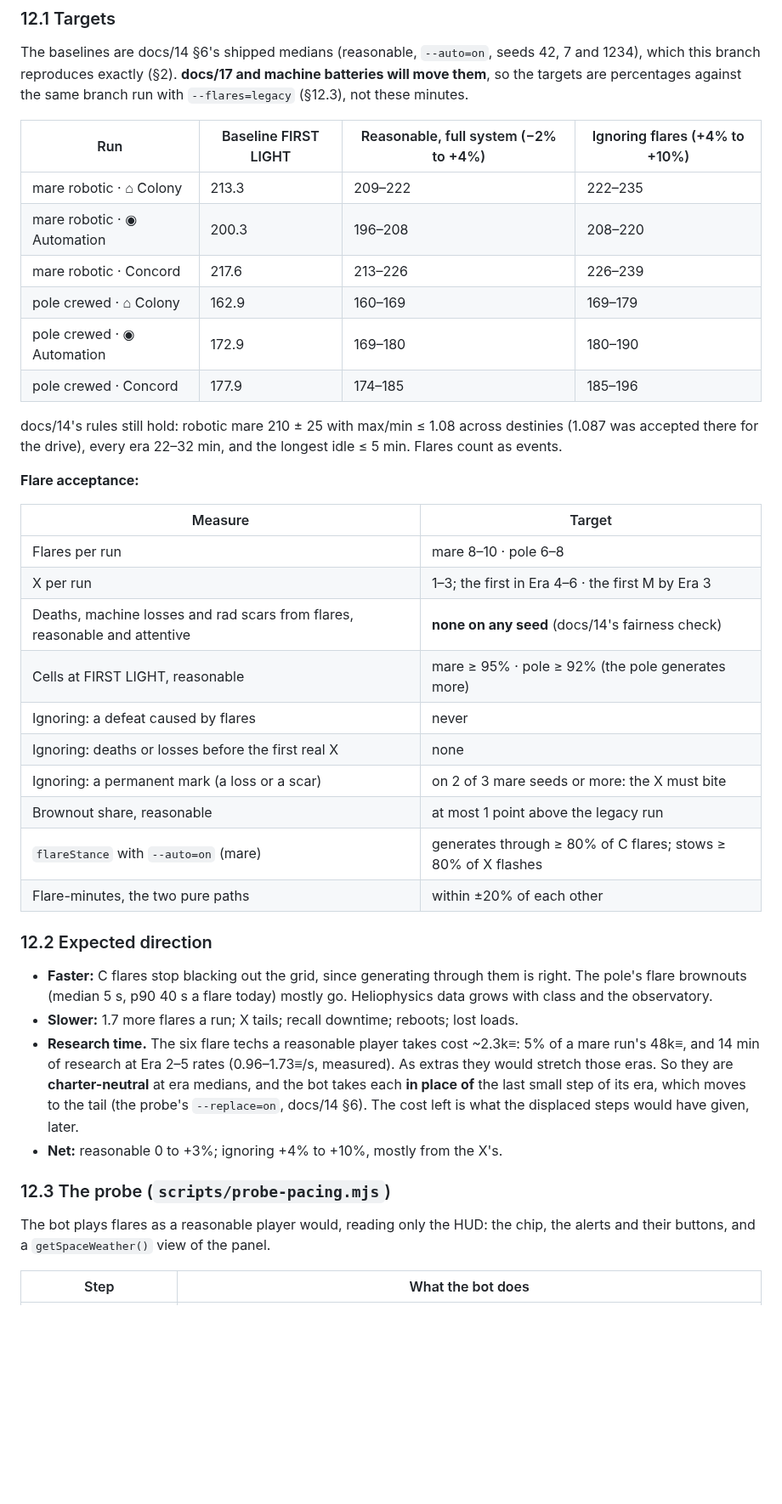
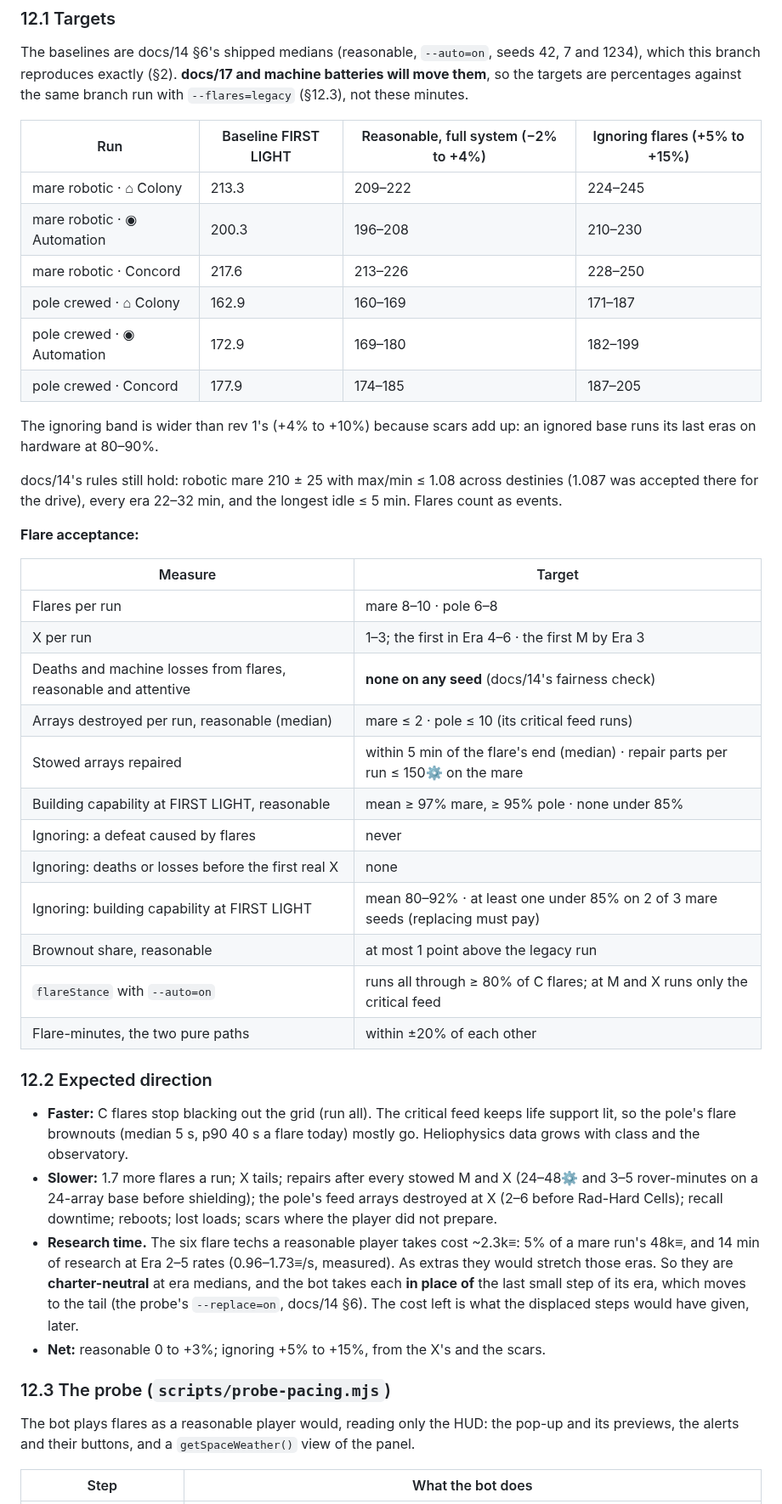
Before and after one commit to YourLifewithAI/Moonshots-Base-Builder, a Markdown page: docs/16-space-weather.md, the part around one of its changes. Shown at 85% size. Drawn GitHub-style; blank space fills up the shorter version.

```diff
--- a/docs/16-space-weather.md
+++ b/docs/16-space-weather.md
@@ -1282,14 +1284,17 @@ The baselines are docs/14 §6's shipped medians (reasonable, `--auto=on`, seeds
 move them**, so the targets are percentages against the same branch run with
 `--flares=legacy` (§12.3), not these minutes.
 
-| Run | Baseline FIRST LIGHT | Reasonable, full system (−2% to +4%) | Ignoring flares (+4% to +10%) |
+| Run | Baseline FIRST LIGHT | Reasonable, full system (−2% to +4%) | Ignoring flares (+5% to +15%) |
 |---|---|---|---|
-| mare robotic · ⌂ Colony | 213.3 | 209–222 | 222–235 |
-| mare robotic · ◉ Automation | 200.3 | 196–208 | 208–220 |
-| mare robotic · Concord | 217.6 | 213–226 | 226–239 |
-| pole crewed · ⌂ Colony | 162.9 | 160–169 | 169–179 |
-| pole crewed · ◉ Automation | 172.9 | 169–180 | 180–190 |
-| pole crewed · Concord | 177.9 | 174–185 | 185–196 |
+| mare robotic · ⌂ Colony | 213.3 | 209–222 | 224–245 |
+| mare robotic · ◉ Automation | 200.3 | 196–208 | 210–230 |
+| mare robotic · Concord | 217.6 | 213–226 | 228–250 |
+| pole crewed · ⌂ Colony | 162.9 | 160–169 | 171–187 |
+| pole crewed · ◉ Automation | 172.9 | 169–180 | 182–199 |
+| pole crewed · Concord | 177.9 | 174–185 | 187–205 |
+
+The ignoring band is wider than rev 1's (+4% to +10%) because scars add up: an ignored
+base runs its last eras on hardware at 80–90%.
 
 docs/14's rules still hold: robotic mare 210 ± 25 with max/min ≤ 1.08 across destinies
 (1.087 was accepted there for the drive), every era 22–32 min, and the longest idle
@@ -1301,33 +1306,38 @@ docs/14's rules still hold: robotic mare 210 ± 25 with max/min ≤ 1.08 across
 |---|---|
 | Flares per run | mare 8–10 · pole 6–8 |
 | X per run | 1–3; the first in Era 4–6 · the first M by Era 3 |
-| Deaths, machine losses and rad scars from flares, reasonable and attentive | **none on any seed** (docs/14's fairness check) |
-| Cells at FIRST LIGHT, reasonable | mare ≥ 95% · pole ≥ 92% (the pole generates more) |
+| Deaths and machine losses from flares, reasonable and attentive | **none on any seed** (docs/14's fairness check) |
+| Arrays destroyed per run, reasonable (median) | mare ≤ 2 · pole ≤ 10 (its critical feed runs) |
+| Stowed arrays repaired | within 5 min of the flare's end (median) · repair parts per run ≤ 150⚙ on the mare |
+| Building capability at FIRST LIGHT, reasonable | mean ≥ 97% mare, ≥ 95% pole · none under 85% |
 | Ignoring: a defeat caused by flares | never |
 | Ignoring: deaths or losses before the first real X | none |
-| Ignoring: a permanent mark (a loss or a scar) | on 2 of 3 mare seeds or more: the X must bite |
+| Ignoring: building capability at FIRST LIGHT | mean 80–92% · at least one under 85% on 2 of 3 mare seeds (replacing must pay) |
 | Brownout share, reasonable | at most 1 point above the legacy run |
-| `flareStance` with `--auto=on` (mare) | generates through ≥ 80% of C flares; stows ≥ 80% of X flashes |
+| `flareStance` with `--auto=on` | runs all through ≥ 80% of C flares; at M and X runs only the critical feed |
 | Flare-minutes, the two pure paths | within ±20% of each other |
 
 ### 12.2 Expected direction
 
-- **Faster:** C flares stop blacking out the grid, since generating through them is right.
-  The pole's flare brownouts (median 5 s, p90 40 s a flare today) mostly go.
-  Heliophysics data grows with class and the observatory.
-- **Slower:** 1.7 more flares a run; X tails; recall downtime; reboots; lost loads.
+- **Faster:** C flares stop blacking out the grid (run all). The critical feed keeps
+  life support lit, so the pole's flare brownouts (median 5 s, p90 40 s a flare today)
+  mostly go. Heliophysics data grows with class and the observatory.
+- **Slower:** 1.7 more flares a run; X tails; repairs after every stowed M and X
+  (24–48⚙ and 3–5 rover-minutes on a 24-array base before shielding); the pole's feed
+  arrays destroyed at X (2–6 before Rad-Hard Cells); recall downtime; reboots; lost loads;
+  scars where the player did not prepare.
 - **Research time.** The six flare techs a reasonable player takes cost ~2.3k≡: 5% of a
   mare run's 48k≡, and 14 min of research at Era 2–5 rates (0.96–1.73≡/s, measured). As
   extras they would stretch those eras. So they are **charter-neutral** at era medians,
   and the bot takes each **in place of** the last small step of its era, which moves to
   the tail (the probe's `--replace=on`, docs/14 §6). The cost left is what the displaced
   steps would have given, later.
-- **Net:** reasonable 0 to +3%; ignoring +4% to +10%, mostly from the X's.
+- **Net:** reasonable 0 to +3%; ignoring +5% to +15%, from the X's and the scars.
 
 ### 12.3 The probe (`scripts/probe-pacing.mjs`)
 
-The bot plays flares as a reasonable player would, reading only the HUD: the chip, the
-alerts and their buttons, and a `getSpaceWeather()` view of the panel.
+The bot plays flares as a reasonable player would, reading only the HUD: the pop-up and
+its previews, the alerts and their buttons, and a `getSpaceWeather()` view of the panel.
 
 | Step | What the bot does |
 |---|---|
```
Also changed, not shown: other parts of docs/16-space-weather.md (+28 -17 lines).
